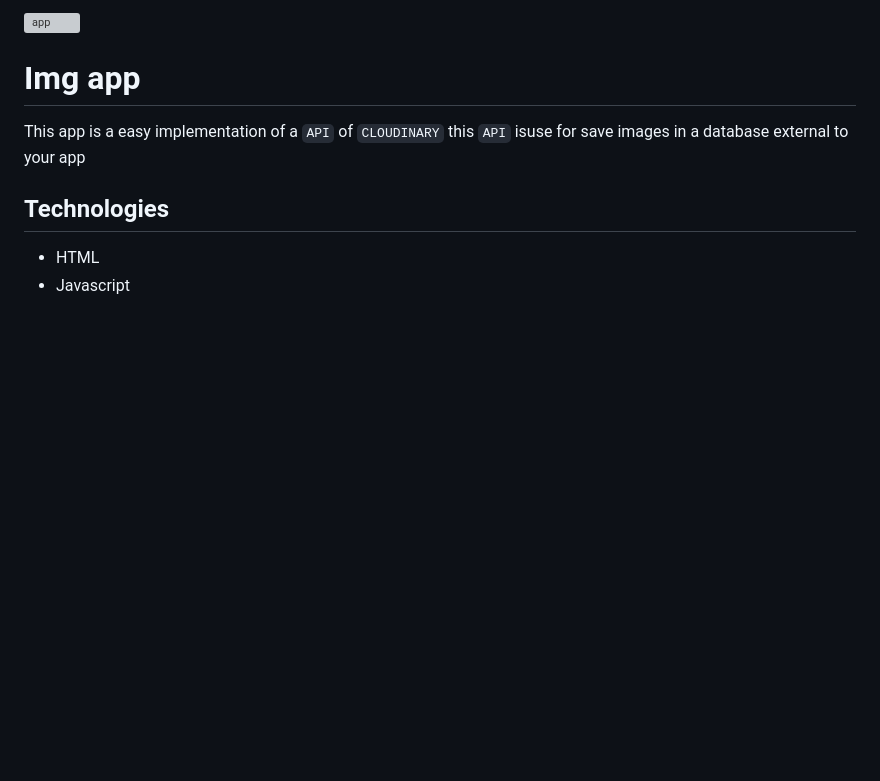
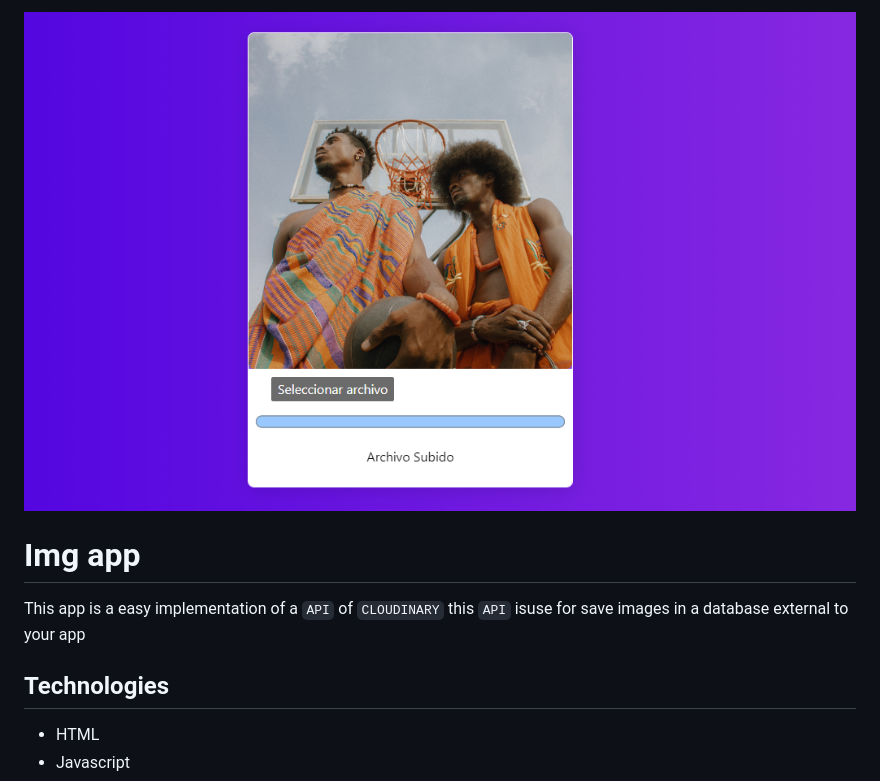
Before and after one commit to Alejocabeza/app-img, a Markdown page: README.md, the part around the change. Rendered like a GitHub page; pictures changed too: public/imges.png (added); blank space fills up the shorter version; grey boxes are pictures that could not be loaded.

```diff
--- a/README.md
+++ b/README.md
@@ -1,4 +1,4 @@
-<img src='./public/img.png' alt='app' />
+<img src='./public/imges.png' alt='app' />
 
 # Img app
 
```
